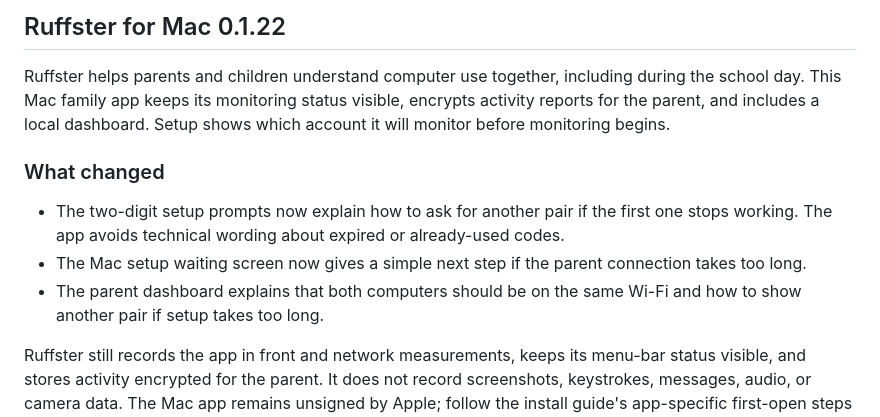
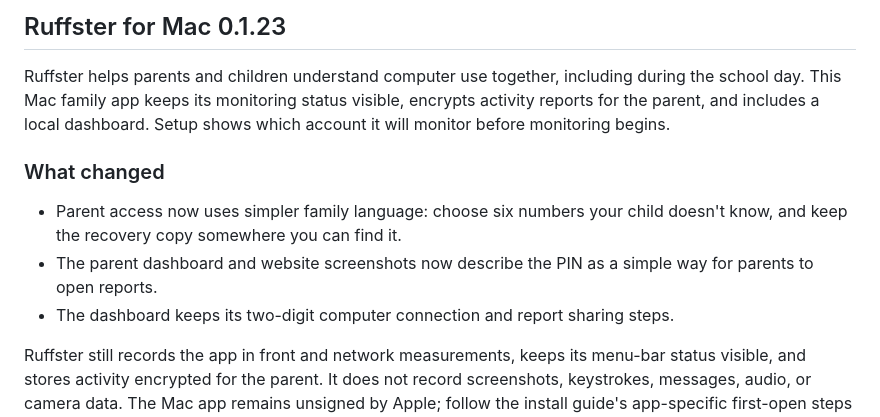
Before and after one commit to mikeymckay/ruffster, a Markdown page: .github/MAC-FAMILY-RELEASE-NOTES.md, the part around the change. Drawn GitHub-style.

```diff
--- a/.github/MAC-FAMILY-RELEASE-NOTES.md
+++ b/.github/MAC-FAMILY-RELEASE-NOTES.md
@@ -1,12 +1,12 @@
-## Ruffster for Mac 0.1.22
+## Ruffster for Mac 0.1.23
 
 Ruffster helps parents and children understand computer use together, including during the school day. This Mac family app keeps its monitoring status visible, encrypts activity reports for the parent, and includes a local dashboard. Setup shows which account it will monitor before monitoring begins.
 
 ### What changed
 
-- The two-digit setup prompts now explain how to ask for another pair if the first one stops working. The app avoids technical wording about expired or already-used codes.
-- The Mac setup waiting screen now gives a simple next step if the parent connection takes too long.
-- The parent dashboard explains that both computers should be on the same Wi-Fi and how to show another pair if setup takes too long.
+- Parent access now uses simpler family language: choose six numbers your child doesn't know, and keep the recovery copy somewhere you can find it.
+- The parent dashboard and website screenshots now describe the PIN as a simple way for parents to open reports.
+- The dashboard keeps its two-digit computer connection and report sharing steps.
 
 Ruffster still records the app in front and network measurements, keeps its menu-bar status visible, and stores activity encrypted for the parent. It does not record screenshots, keystrokes, messages, audio, or camera data. The Mac app remains unsigned by Apple; follow the install guide's app-specific first-open steps and keep macOS protections on.
 
```
Also changed, not shown: ENCRYPTION.md (+2 -2 lines), README.md (+1 -1 lines), docs/assets/parent-dashboard.png, docs/assets/parent-setup.png, 7 other files.
